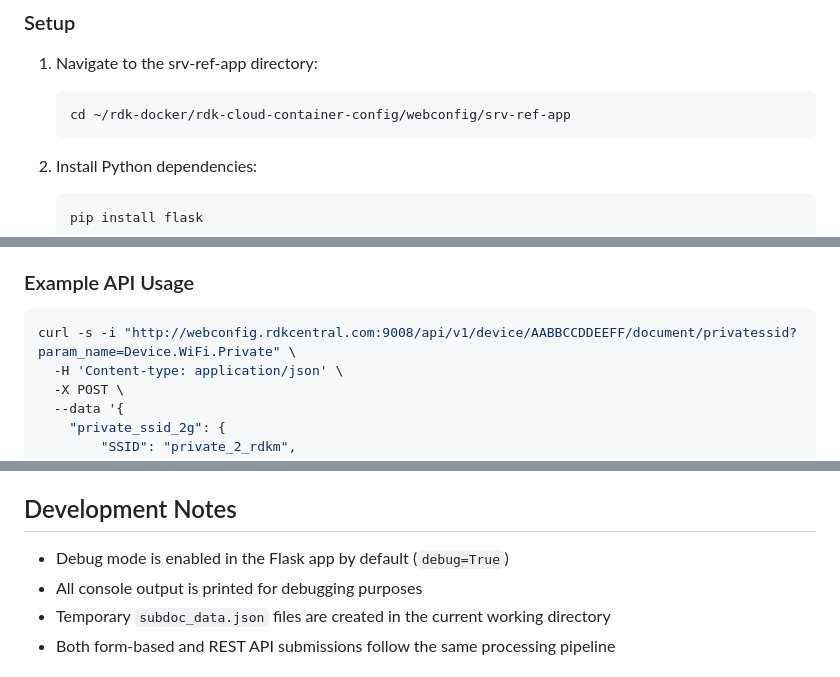
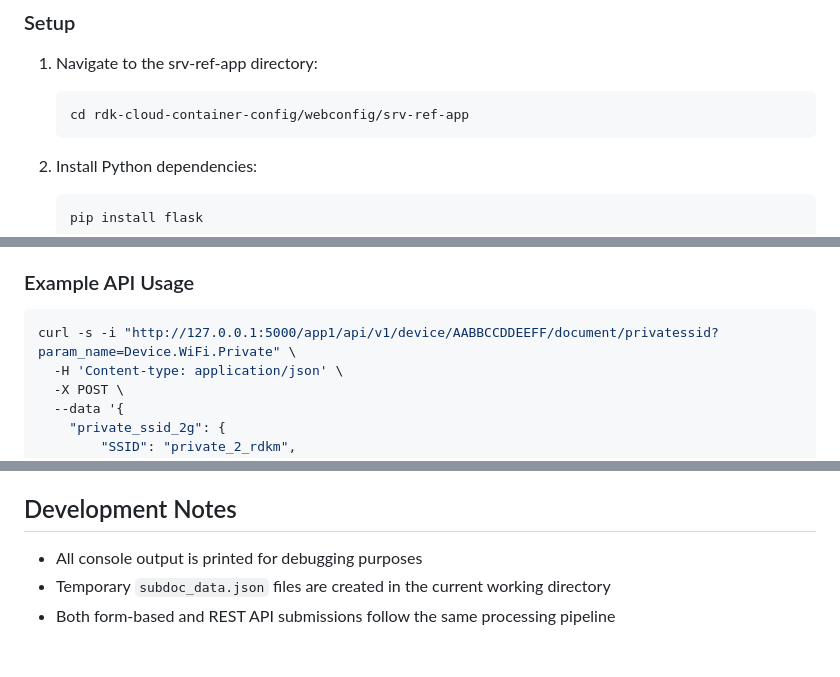
Before and after one commit to rdkcentral/rdk-cloud-container-config, a Markdown page: webconfig/README.md, 3 parts joined by grey strips. GitHub-like rendering.

````diff
--- a/webconfig/README.md
+++ b/webconfig/README.md
@@ -45,7 +45,7 @@ webconfig/
 
 1. Navigate to the srv-ref-app directory:
    ```bash
-   cd ~/rdk-docker/rdk-cloud-container-config/webconfig/srv-ref-app
+   cd rdk-cloud-container-config/webconfig/srv-ref-app
    ```
 
 2. Install Python dependencies:
@@ -115,7 +115,7 @@ The application will be accessible at `http://<host_ip>:<port>/app1/`
 ### Example API Usage
 
 ```bash
-curl -s -i "http://webconfig.rdkcentral.com:9008/api/v1/device/AABBCCDDEEFF/document/privatessid?param_name=Device.WiFi.Private" \
+curl -s -i "http://127.0.0.1:5000/app1/api/v1/device/AABBCCDDEEFF/document/privatessid?param_name=Device.WiFi.Private" \
   -H 'Content-type: application/json' \
   -X POST \
   --data '{
@@ -230,7 +230,6 @@ which go
 
 ## Development Notes
 
-- Debug mode is enabled in the Flask app by default (`debug=True`)
 - All console output is printed for debugging purposes
 - Temporary `subdoc_data.json` files are created in the current working directory
 - Both form-based and REST API submissions follow the same processing pipeline
````
